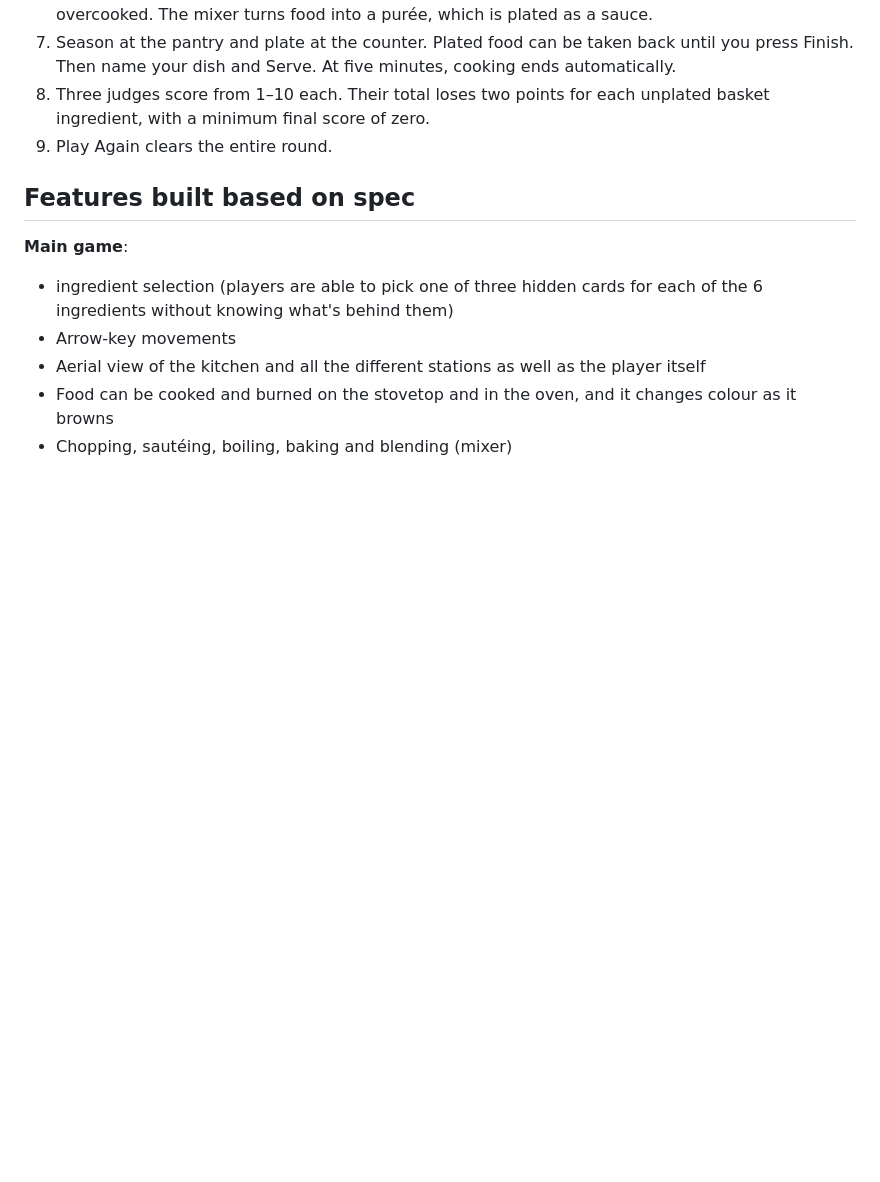
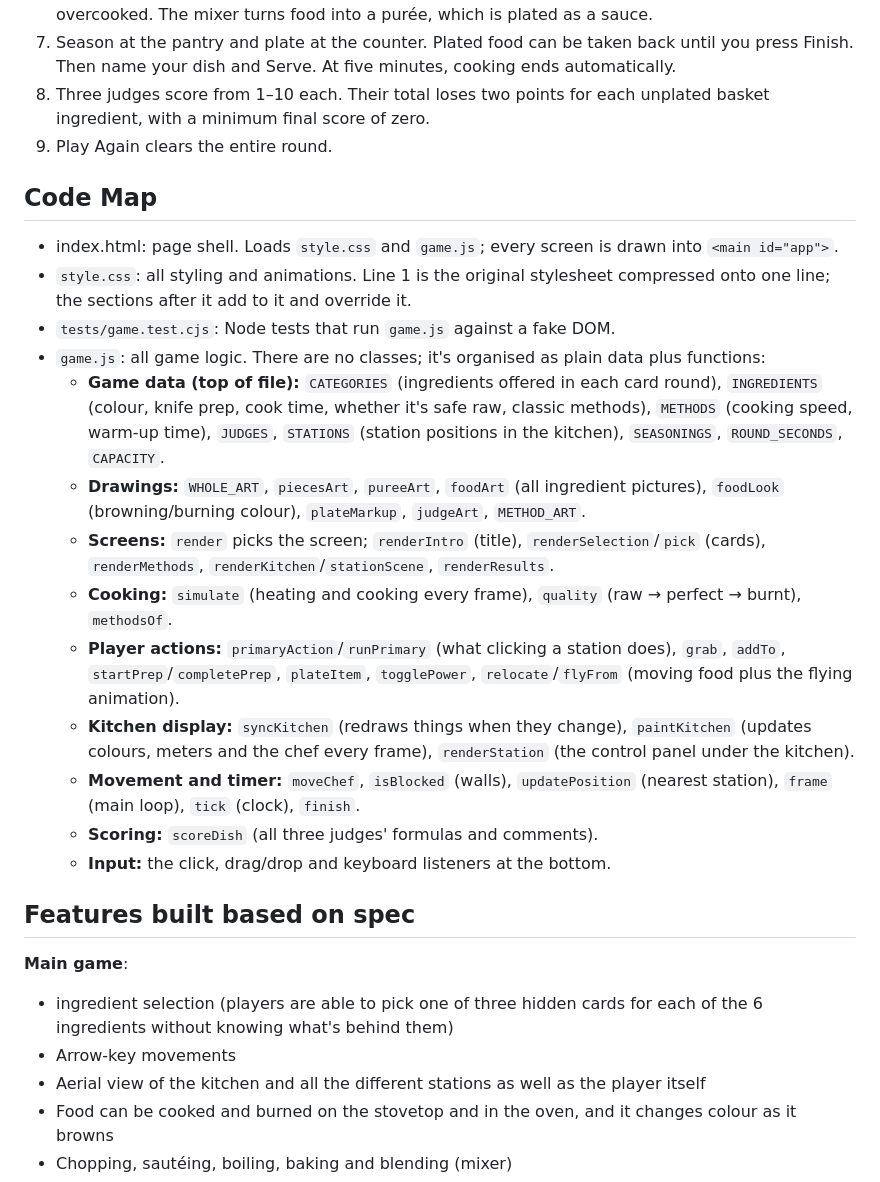
Before and after one commit to irishaoru/masterchef-game, a Markdown page: README.md, the part around the change. Drawn GitHub-style; blank space fills up the shorter version.

Commit message:
updated readme and spec

```diff
--- a/README.md
+++ b/README.md
@@ -14,6 +14,21 @@ Play it here: https://irishaoru.github.io/masterchef-game/
 7. Season at the pantry and plate at the counter. Plated food can be taken back until you press Finish. Then name your dish and Serve. At five minutes, cooking ends automatically.
 8. Three judges score from 1–10 each. Their total loses two points for each unplated basket ingredient, with a minimum final score of zero.
 9. Play Again clears the entire round.
+
+## Code Map
+- index.html: page shell. Loads `style.css` and `game.js`; every screen is drawn into `<main id="app">`.
+- `style.css`: all styling and animations. Line 1 is the original stylesheet compressed onto one line; the sections after it add to it and override it.
+- `tests/game.test.cjs`: Node tests that run `game.js` against a fake DOM.
+- `game.js`: all game logic. There are no classes; it's organised as plain data plus functions:
+  - **Game data (top of file):** `CATEGORIES` (ingredients offered in each card round), `INGREDIENTS` (colour, knife prep, cook time, whether it's safe raw, classic methods), `METHODS` (cooking speed, warm-up time), `JUDGES`, `STATIONS` (station positions in the kitchen), `SEASONINGS`, `ROUND_SECONDS`, `CAPACITY`.
+  - **Drawings:** `WHOLE_ART`, `piecesArt`, `pureeArt`, `foodArt` (all ingredient pictures), `foodLook` (browning/burning colour), `plateMarkup`, `judgeArt`, `METHOD_ART`.
+  - **Screens:** `render` picks the screen; `renderIntro` (title), `renderSelection`/`pick` (cards), `renderMethods`, `renderKitchen`/`stationScene`, `renderResults`.
+  - **Cooking:** `simulate` (heating and cooking every frame), `quality` (raw → perfect → burnt), `methodsOf`.
+  - **Player actions:** `primaryAction`/`runPrimary` (what clicking a station does), `grab`, `addTo`, `startPrep`/`completePrep`, `plateItem`, `togglePower`, `relocate`/`flyFrom` (moving food plus the flying animation).
+  - **Kitchen display:** `syncKitchen` (redraws things when they change), `paintKitchen` (updates colours, meters and the chef every frame), `renderStation` (the control panel under the kitchen).
+  - **Movement and timer:** `moveChef`, `isBlocked` (walls), `updatePosition` (nearest station), `frame` (main loop), `tick` (clock), `finish`.
+  - **Scoring:** `scoreDish` (all three judges' formulas and comments).
+  - **Input:** the click, drag/drop and keyboard listeners at the bottom.
 
 ## Features built based on spec
 **Main game**:
```
Also changed, not shown: SPEC.md (+1 -1 lines).
